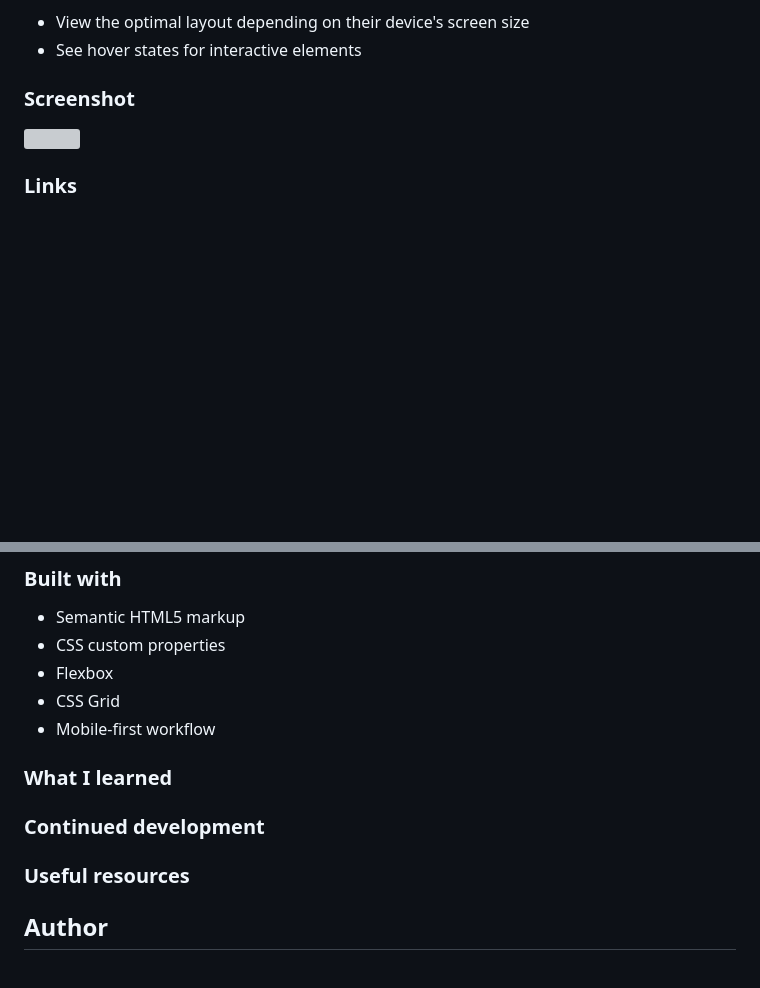
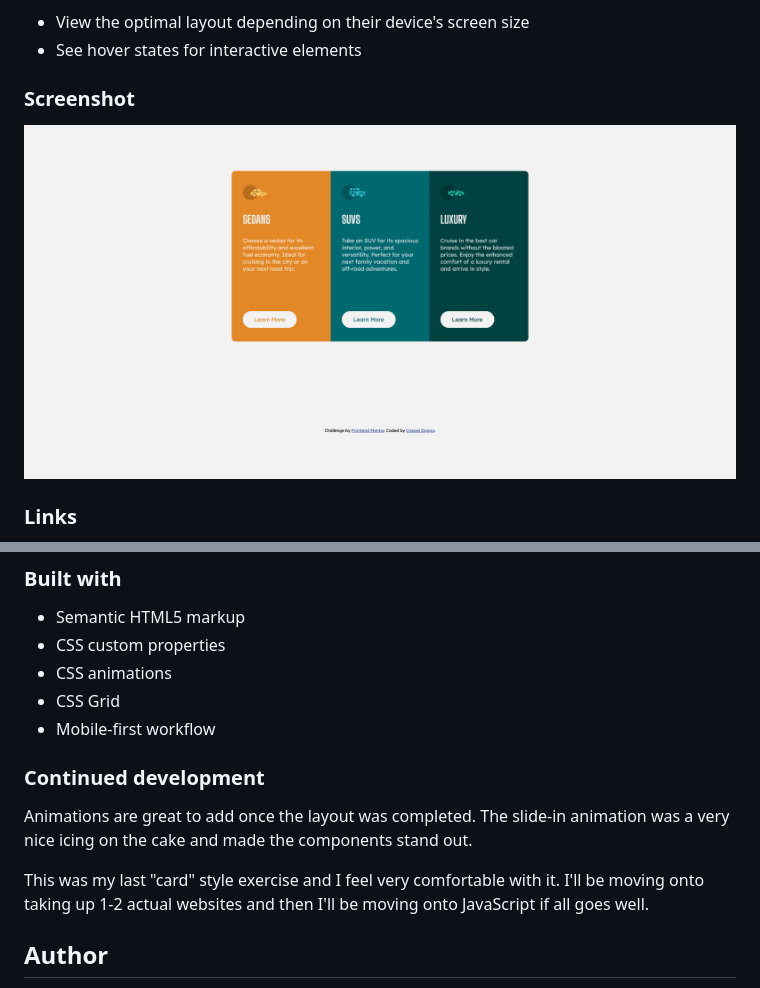
Before and after one commit to CrazedDoggo/FEM-Three-Column-Card-Component, a Markdown page: README.md, 2 parts joined by grey strips. Rendered like a GitHub page; pictures changed too: design/finished-card.png (added); blank space fills up the shorter version; grey boxes are pictures that could not be loaded.

```diff
--- a/README.md
+++ b/README.md
@@ -26,7 +26,7 @@ Users should be able to:
 
 ### Screenshot
 
-![](./screenshot.jpg)
+![](design/finished-card.png)
 
 ### Links
 
@@ -39,15 +39,15 @@ Users should be able to:
 
 - Semantic HTML5 markup
 - CSS custom properties
-- Flexbox
+- CSS animations
 - CSS Grid
 - Mobile-first workflow
 
-### What I learned
-
 ### Continued development
 
-### Useful resources
+Animations are great to add once the layout was completed. The slide-in animation was a very nice icing on the cake and made the components stand out.
+
+This was my last "card" style exercise and I feel very comfortable with it. I'll be moving onto taking up 1-2 actual websites and then I'll be moving onto JavaScript if all goes well.
 
 ## Author
 
```
Also changed, not shown: 2 other files.
